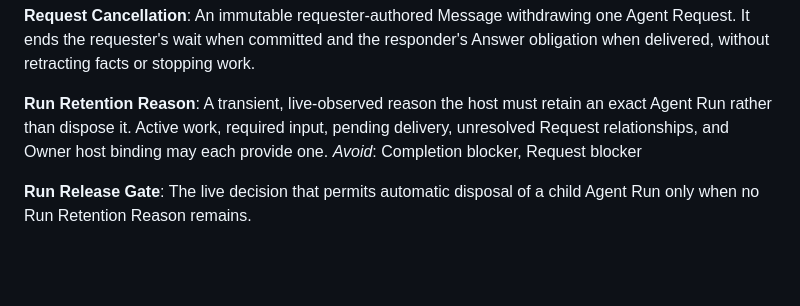
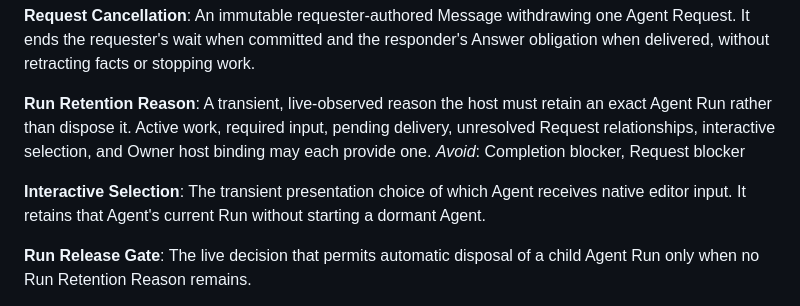
Before and after one commit to ewgdg/pi-agent-coordination, a Markdown page: CONTEXT.md, the part around the change. Rendered like a GitHub page; blank space fills up the shorter version.

Commit message:
docs: define interactive selection retention

```diff
--- a/CONTEXT.md
+++ b/CONTEXT.md
@@ -42,8 +42,11 @@ Requester-initiated scheduling of an already-committed Agent Answer by retrying
 An immutable requester-authored Message withdrawing one Agent Request. It ends the requester's wait when committed and the responder's Answer obligation when delivered, without retracting facts or stopping work.
 
 **Run Retention Reason**:
-A transient, live-observed reason the host must retain an exact Agent Run rather than dispose it. Active work, required input, pending delivery, unresolved Request relationships, and Owner host binding may each provide one.
+A transient, live-observed reason the host must retain an exact Agent Run rather than dispose it. Active work, required input, pending delivery, unresolved Request relationships, interactive selection, and Owner host binding may each provide one.
 _Avoid_: Completion blocker, Request blocker
+
+**Interactive Selection**:
+The transient presentation choice of which Agent receives native editor input. It retains that Agent's current Run without starting a dormant Agent.
 
 **Run Release Gate**:
 The live decision that permits automatic disposal of a child Agent Run only when no Run Retention Reason remains.
```
